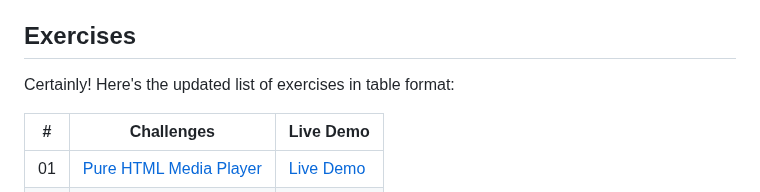
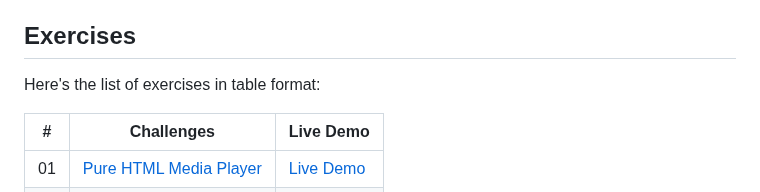
Before and after one commit to RanitManik/sigma-Web-Development-Course, a Markdown page: README.md, the part around the change. Drawn GitHub-style.

```diff
--- a/README.md
+++ b/README.md
@@ -10,7 +10,7 @@ Welcome to the Sigma Web Development Course, a magical journey through the realm
 
 ## Exercises
 
-Certainly! Here's the updated list of exercises in table format:
+Here's the list of exercises in table format:
 
 | #  | Challenges                                                                             | Live Demo                                                                                                                              |
 |:--:|----------------------------------------------------------------------------------------|----------------------------------------------------------------------------------------------------------------------------------------|
```
